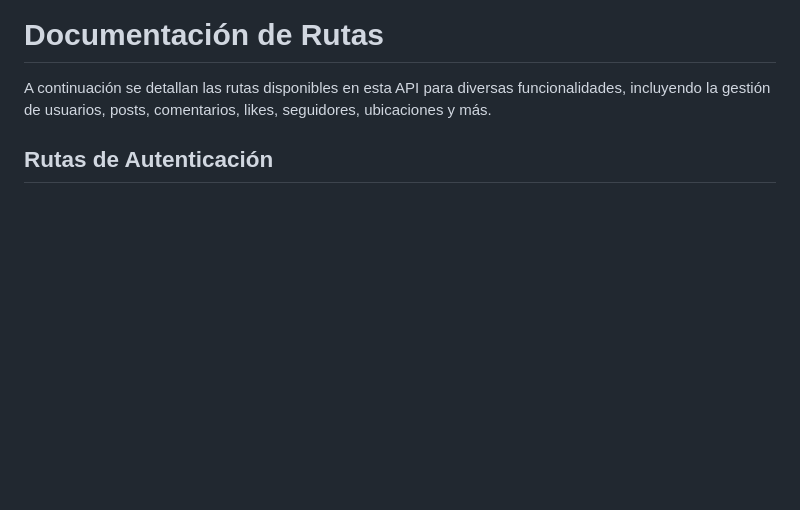
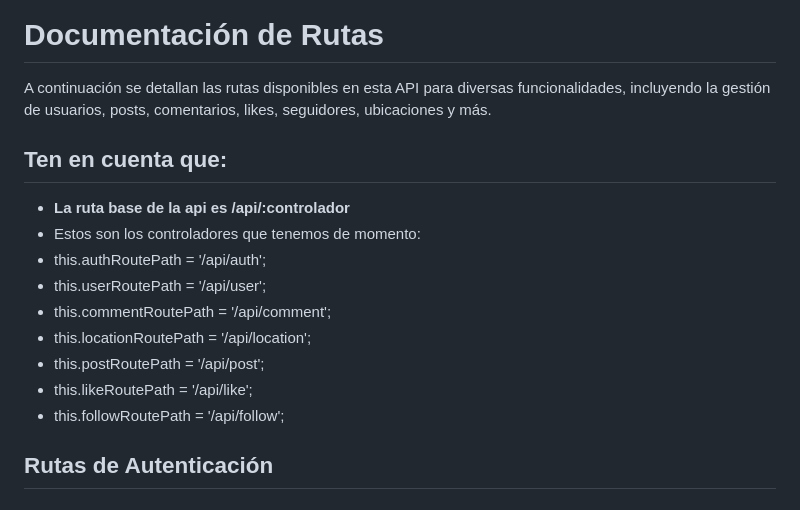
Before and after one commit to Localpets/LocalPaws-api, a Markdown page: README.md, the part around the change. Drawn GitHub-style; blank space fills up the shorter version.

```diff
--- a/README.md
+++ b/README.md
@@ -1,6 +1,17 @@
 # Documentación de Rutas
 
 A continuación se detallan las rutas disponibles en esta API para diversas funcionalidades, incluyendo la gestión de usuarios, posts, comentarios, likes, seguidores, ubicaciones y más.
+## Ten en cuenta que:
+- **La ruta base de la api es /api/:controlador**
+- Estos son los controladores que tenemos de momento:
+- this.authRoutePath = '/api/auth';
+- this.userRoutePath = '/api/user';
+- this.commentRoutePath = '/api/comment';
+- this.locationRoutePath = '/api/location';
+- this.postRoutePath = '/api/post';
+- this.likeRoutePath = '/api/like';
+- this.followRoutePath = '/api/follow';
+
 
 ## Rutas de Autenticación
 
```
